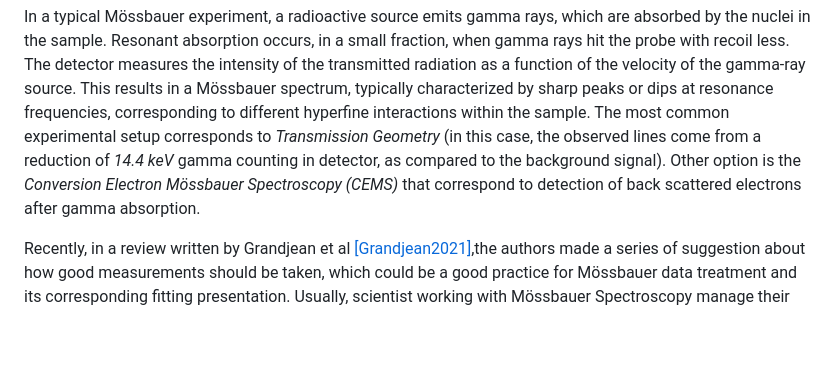
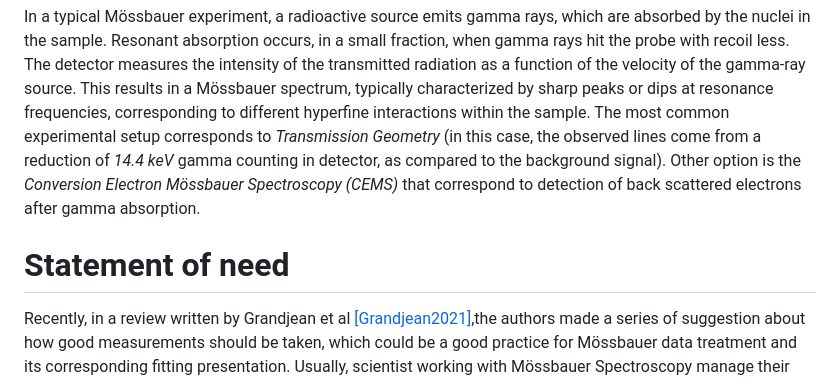
Before and after one commit to fsacconeUBA/PyMossFit, a Markdown page: paper.md, the part around the change. Rendered like a GitHub page; blank space fills up the shorter version.

```diff
--- a/paper.md
+++ b/paper.md
@@ -25,6 +25,7 @@ Mössbauer spectroscopy is a highly specialized technique that investigates the
 
 In a typical Mössbauer experiment, a radioactive source emits gamma rays, which are absorbed by the nuclei in the sample. Resonant absorption occurs, in a small fraction, when gamma rays hit the probe with recoil less. The detector measures the intensity of the transmitted radiation as a function of the velocity of the gamma-ray source. This results in a Mössbauer spectrum, typically characterized by sharp peaks or dips at resonance frequencies, corresponding to different hyperfine interactions within the sample. The most common experimental setup corresponds to *Transmission Geometry* (in this case, the observed lines come from a reduction of *14.4 keV* gamma counting in detector, as compared to the background signal). Other option is the *Conversion Electron Mössbauer Spectroscopy (CEMS)* that correspond to detection of back scattered electrons after gamma absorption.
 
+# Statement of need
 Recently, in a review written by Grandjean et al [[Grandjean2021]](https://doi.org/10.1021/acs.chemmater.1c00326),the authors made a series of suggestion about how good measurements should be taken, which could be a good practice for Mössbauer data treatment and its corresponding fitting presentation.
 Usually, scientist working with Mössbauer Spectroscopy manage their data and fit them with not open source softwares that run in Windows OS with low update services. The need of an open source option with less OS or package dependency has motivated this work.
 
```
